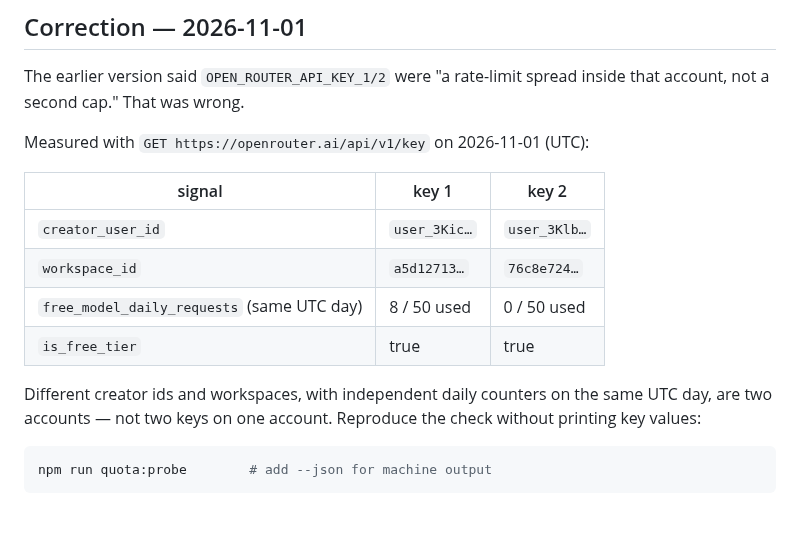
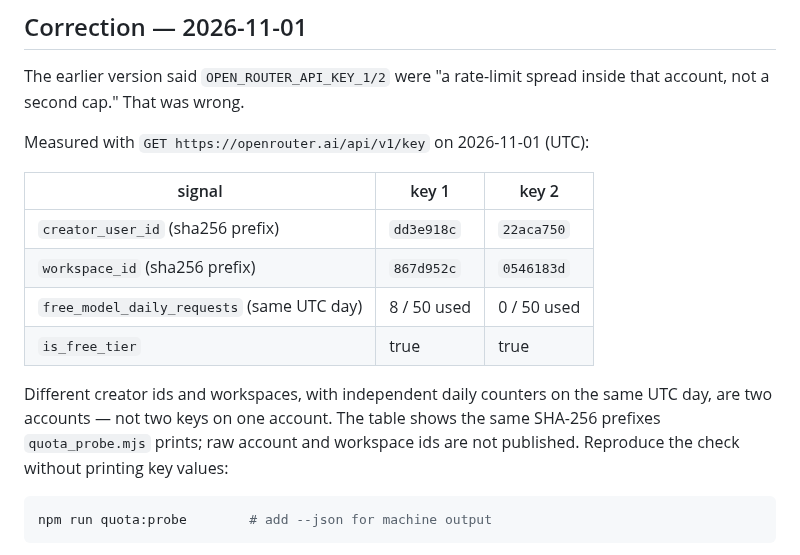
Before and after one commit to sadi21863-bit/AI_arena_hackathon, a Markdown page: docs/QUOTA_POSTURE_2026-10-31.md, the part around the change. Drawn GitHub-style; blank space fills up the shorter version.

Commit message:
docs(quota): use reproducible hashed account ids in the evidence table
Match the SHA-256 prefixes printed by npm run quota:probe instead of publishing raw account/workspace id prefixes, so the measurement can be re-derived without exposing identifiers.

````diff
--- a/docs/QUOTA_POSTURE_2026-10-31.md
+++ b/docs/QUOTA_POSTURE_2026-10-31.md
@@ -14,14 +14,15 @@ Measured with `GET https://openrouter.ai/api/v1/key` on 2026-11-01 (UTC):
 
 | signal | key 1 | key 2 |
 |---|---|---|
-| `creator_user_id` | `user_3Kic…` | `user_3Klb…` |
-| `workspace_id` | `a5d12713…` | `76c8e724…` |
+| `creator_user_id` (sha256 prefix) | `dd3e918c` | `22aca750` |
+| `workspace_id` (sha256 prefix) | `867d952c` | `0546183d` |
 | `free_model_daily_requests` (same UTC day) | 8 / 50 used | 0 / 50 used |
 | `is_free_tier` | true | true |
 
 Different creator ids and workspaces, with independent daily counters on the
-same UTC day, are two accounts — not two keys on one account. Reproduce the
-check without printing key values:
+same UTC day, are two accounts — not two keys on one account. The table shows
+the same SHA-256 prefixes `quota_probe.mjs` prints; raw account and workspace
+ids are not published. Reproduce the check without printing key values:
 
 ```bash
 npm run quota:probe        # add --json for machine output
````
